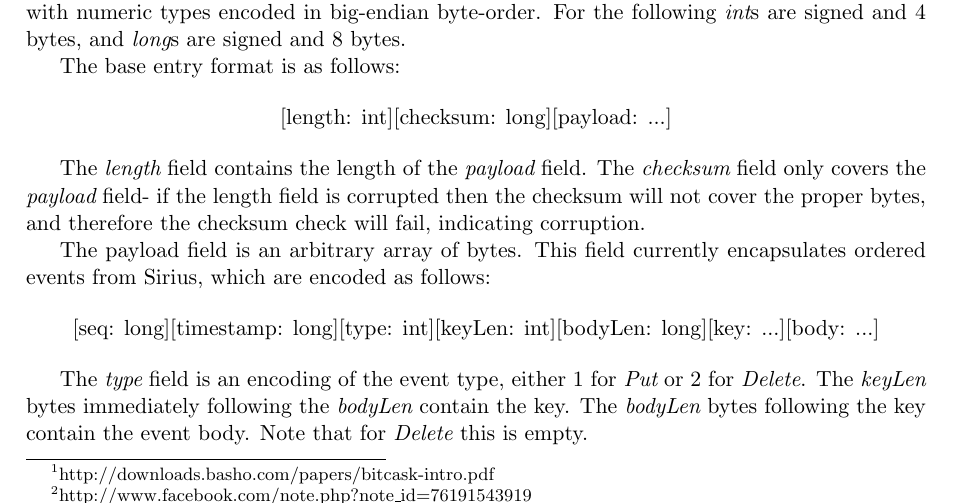
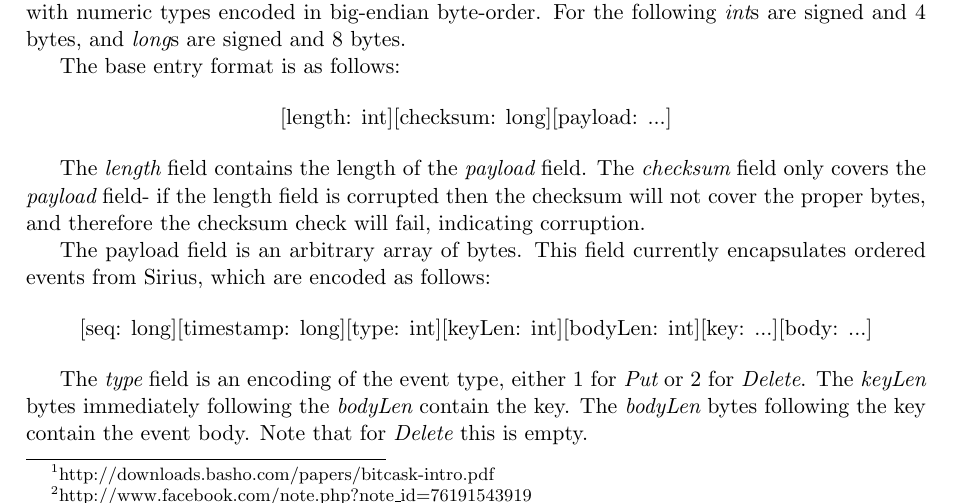
Before and after one commit to Comcast/sirius, a LaTeX document (doc/sirius.tex): part of page 3 of 5, cut so that both start at the same text. Compiled offline with pdfLaTeX.

Commit message:
Fix bug in doc, UberStore encodes bodyLen as int
Change-Id: I5b82efaa45a0616e72de7de3c52b31b89234c67d
Reviewed-on: https://source.dev.cim.comcast.net/gerrit/13231
Reviewed-by: Zhen Zhao <Zhen_Zhao@Comcast.com>
Tested-by: michajlo matijkiw <michajlo_matijkiw@comcast.com>

```diff
--- a/doc/sirius.tex
+++ b/doc/sirius.tex
@@ -179,7 +179,7 @@ The payload field is an arbitrary array of bytes. This field currently encapsula
 ordered events from Sirius, which are encoded as follows:
 
 \begin{center}
-    [seq: long][timestamp: long][type: int][keyLen: int][bodyLen: long][key: ...][body: ...]
+    [seq: long][timestamp: long][type: int][keyLen: int][bodyLen: int][key: ...][body: ...]
 \end{center}
 
 The {\em type} field is an encoding of the event type, either 1 for {\em Put} or 2 for
```
